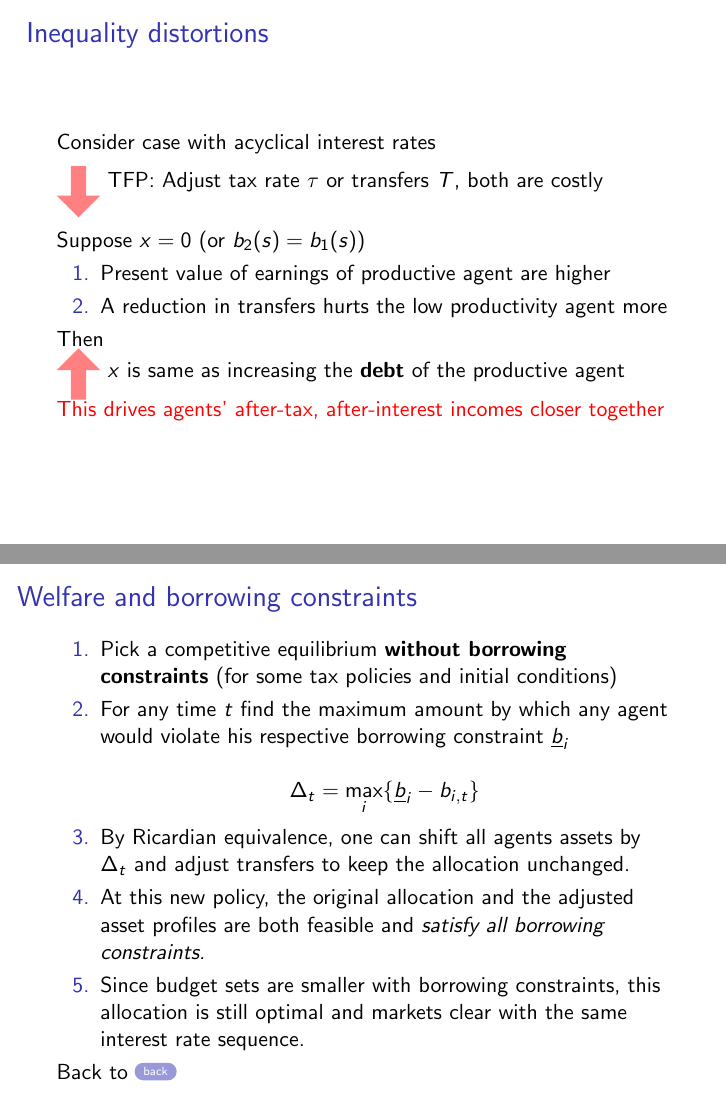
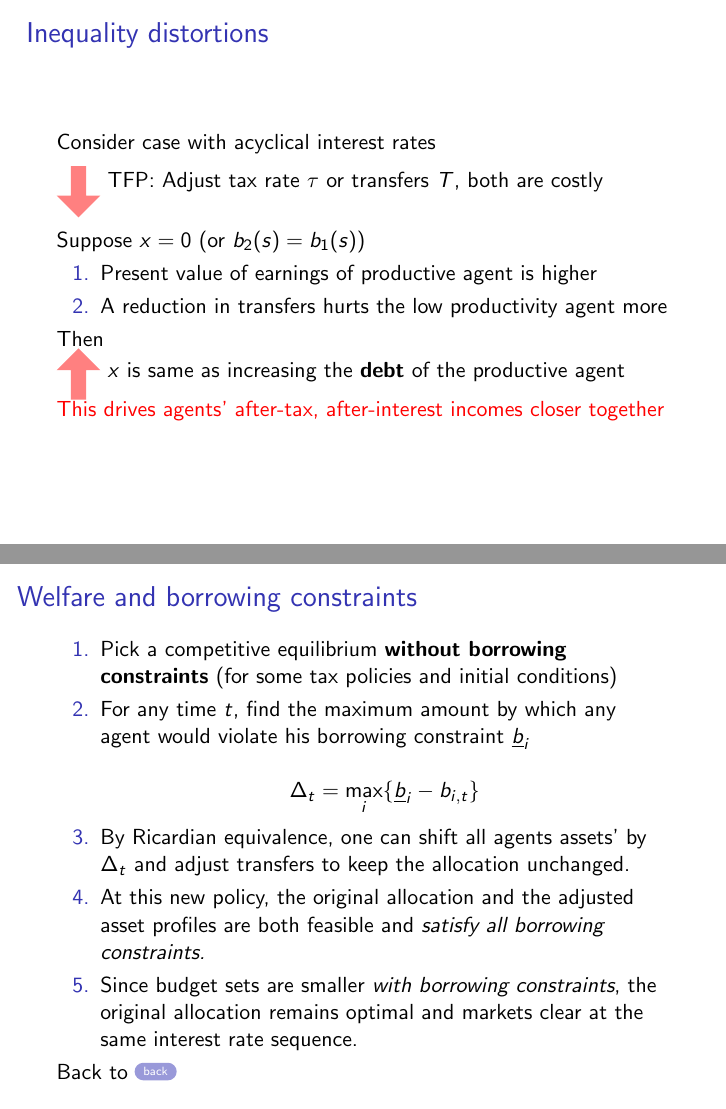
Before and after one commit to apb296/BEGS-writeup, LaTeX slides (presentation_tom.tex): pages 22 and 37 of 37, joined at a grey line. Compiled offline with pdfLaTeX.

Commit message:
tom's small revision of slides

```diff
--- a/presentation_tom.tex
+++ b/presentation_tom.tex
@@ -572,7 +572,7 @@ Consider  case with acyclical interest rates
 \vspace{2mm}
 Suppose $x=0$ (or $b_{2}(s)=b_{1}(s)$)
 \begin{enumerate}
- \item Present value of earnings of productive agent are higher
+ \item Present value of earnings of productive agent is higher
  \item A reduction in transfers hurts the low productivity agent more
 \end{enumerate}
 
@@ -928,13 +928,13 @@ the spread between the expenditure levels (risk aversion).}}
  \frametitle{Welfare and borrowing constraints}
  \begin{enumerate}
  \item Pick a competitive equilibrium \textbf{without borrowing constraints} (for some tax policies and initial conditions)
- \item For any time $t$ find the maximum amount by which any agent would violate his respective borrowing constraint $\underline{b}_{i}$
+ \item For any time $t$, find the maximum amount by which any agent would violate his borrowing constraint $\underline{b}_{i}$
 
  \[\Delta_t=\max_{i}\{\underline{b}_{i}-b_{i,t}\}\]
 
- \item By Ricardian equivalence, one can shift all agents assets by $\Delta_t$ and adjust transfers to keep the allocation unchanged.
+ \item By Ricardian equivalence, one can shift all agents assets' by $\Delta_t$ and adjust transfers to keep the allocation unchanged.
   \item At this new policy, the original allocation and the adjusted asset profiles are both feasible and \emph{satisfy all borrowing constraints.}
- \item Since budget sets are smaller with borrowing constraints, this allocation is still optimal and markets clear with the same interest rate sequence.
+ \item Since budget sets are smaller \emph{with borrowing constraints}, the original allocation remains optimal and markets clear at the same interest rate sequence.
  \end{enumerate}
  Back to \hyperlink{back to borrowing constraints main}{\beamerbutton{back}}
 \end{frame}
```
Also changed, not shown: presentation_tom.pdf, presentation_tom.tex (6 more changed lines), 4 other files.
